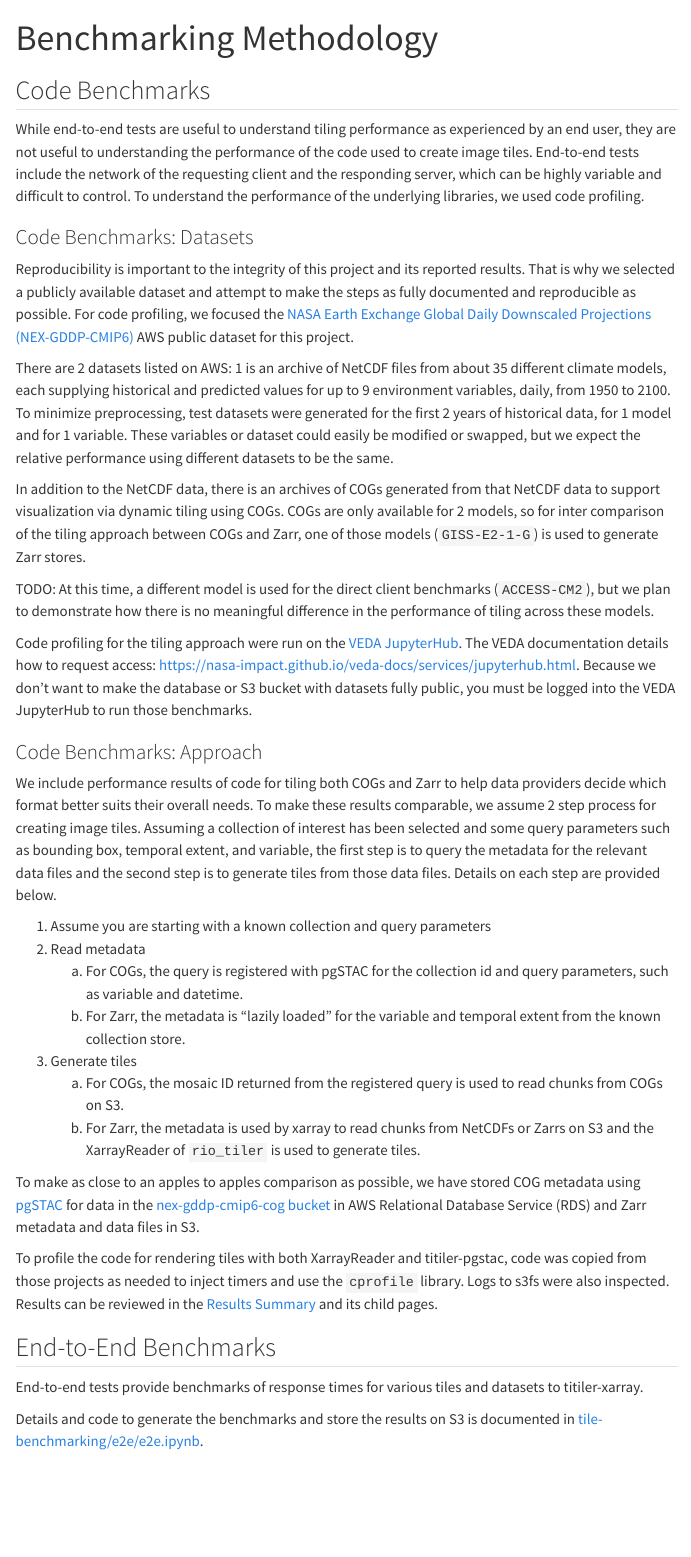
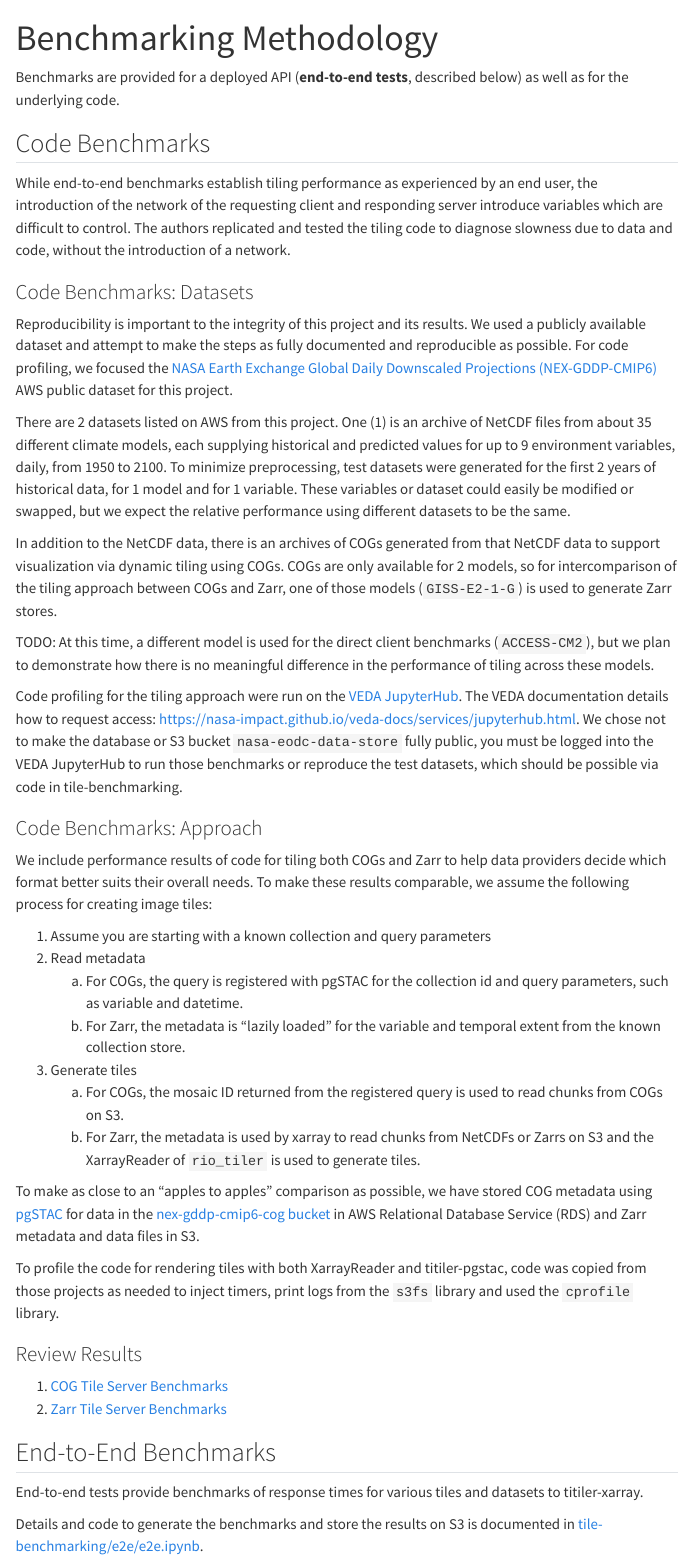
Before and after one commit to NASA-IMPACT/zarr-visualization-report, a Quarto document (approaches/tiling/benchmarking-methodology.qmd): the page in a window 1100 px wide, from its top. Rendered offline with R 4.5, knitr and Pandoc in place of Quarto, with nearby package versions; menus at the side of the page are left out.

Commit message:
Update content on tiling and index pages

```diff
--- a/_quarto.yml
+++ b/_quarto.yml
@@ -35,9 +35,9 @@ website:
             - approaches/tiling/results-summary.md
             - section: Results in Detail
               contents:
-              - approaches/tiling/cog-pgstac.ipynb
-              - approaches/tiling/cmip6-zarr-benchmarks.ipynb
-              - approaches/tiling/e2e-results.ipynb
+              - approaches/tiling/cmip6-cog-tile-server-benchmarks.ipynb
+              - approaches/tiling/cmip6-zarr-tile-server-benchmarks.ipynb
+              - approaches/tiling/tile-server-e2e-benchmarks.ipynb
             - approaches/tiling/recommendations.md
             - approaches/tiling/future-areas.md
           - section: approaches/direct-client.qmd
--- a/approaches/tiling/benchmarking-methodology.qmd
+++ b/approaches/tiling/benchmarking-methodology.qmd
@@ -2,25 +2,27 @@
 title: Benchmarking Methodology
 ---
 
+Benchmarks are provided for a deployed API (**end-to-end tests**, described below) as well as for the underlying code.
+
 ## Code Benchmarks
 
-While end-to-end tests are useful to understand tiling performance as experienced by an end user, they are not useful to understanding the performance of the code used to create image tiles. End-to-end tests include the network of the requesting client and the responding server, which can be highly variable and difficult to control. To understand the performance of the underlying libraries, we used code profiling.
+While end-to-end benchmarks establish tiling performance as experienced by an end user, the introduction of the network of the requesting client and responding server introduce variables which are difficult to control. The authors replicated and tested the tiling code to diagnose slowness due to data and code, without the introduction of a network.
 
 ### Code Benchmarks: Datasets
 
-Reproducibility is important to the integrity of this project and its reported results. That is why we selected a publicly available dataset and attempt to make the steps as fully documented and reproducible as possible. For code profiling, we focused the [NASA Earth Exchange Global Daily Downscaled Projections (NEX-GDDP-CMIP6)](https://aws.amazon.com/marketplace/pp/prodview-k6adk576fiwmm#overview) AWS public dataset for this project.
+Reproducibility is important to the integrity of this project and its results. We used a publicly available dataset and attempt to make the steps as fully documented and reproducible as possible. For code profiling, we focused the [NASA Earth Exchange Global Daily Downscaled Projections (NEX-GDDP-CMIP6)](https://aws.amazon.com/marketplace/pp/prodview-k6adk576fiwmm#overview) AWS public dataset for this project.
 
-There are 2 datasets listed on AWS: 1 is an archive of NetCDF files from about 35 different climate models, each supplying historical and predicted values for up to 9 environment variables, daily, from 1950 to 2100. To minimize preprocessing, test datasets were generated for the first 2 years of historical data, for 1 model and for 1 variable. These variables or dataset could easily be modified or swapped, but we expect the relative performance using different datasets to be the same.
+There are 2 datasets listed on AWS from this project. One (1) is an archive of NetCDF files from about 35 different climate models, each supplying historical and predicted values for up to 9 environment variables, daily, from 1950 to 2100. To minimize preprocessing, test datasets were generated for the first 2 years of historical data, for 1 model and for 1 variable. These variables or dataset could easily be modified or swapped, but we expect the relative performance using different datasets to be the same.
 
-In addition to the NetCDF data, there is an archives of COGs generated from that NetCDF data to support visualization via dynamic tiling using COGs.  COGs are only available for 2 models, so for inter comparison of the tiling approach between COGs and Zarr, one of those models (`GISS-E2-1-G`) is used to generate Zarr stores.
+In addition to the NetCDF data, there is an archives of COGs generated from that NetCDF data to support visualization via dynamic tiling using COGs. COGs are only available for 2 models, so for intercomparison of the tiling approach between COGs and Zarr, one of those models (`GISS-E2-1-G`) is used to generate Zarr stores.
 
 TODO: At this time, a different model is used for the direct client benchmarks (`ACCESS-CM2`), but we plan to demonstrate how there is no meaningful difference in the performance of tiling across these models.
 
-Code profiling for the tiling approach were run on the [VEDA JupyterHub](https://nasa-veda.2i2c.cloud/). The VEDA documentation details how to request access: https://nasa-impact.github.io/veda-docs/services/jupyterhub.html. Because we don't want to make the database or S3 bucket with datasets fully public, you must be logged into the VEDA JupyterHub to run those benchmarks.
+Code profiling for the tiling approach were run on the [VEDA JupyterHub](https://nasa-veda.2i2c.cloud/). The VEDA documentation details how to request access: https://nasa-impact.github.io/veda-docs/services/jupyterhub.html. We chose not to make the database or S3 bucket `nasa-eodc-data-store` fully public, you must be logged into the VEDA JupyterHub to run those benchmarks or reproduce the test datasets, which should be possible via code in tile-benchmarking.
 
 ### Code Benchmarks: Approach
 
-We include performance results of code for tiling both COGs and Zarr to help data providers decide which format better suits their overall needs. To make these results comparable, we assume 2 step process for creating image tiles. Assuming a collection of interest has been selected and some query parameters such as bounding box, temporal extent, and variable, the first step is to query the metadata for the relevant data files and the second step is to generate tiles from those data files. Details on each step are provided below.
+We include performance results of code for tiling both COGs and Zarr to help data providers decide which format better suits their overall needs. To make these results comparable, we assume the following process for creating image tiles:
 
 1. Assume you are starting with a known collection and query parameters
 2. Read metadata
@@ -30,9 +32,14 @@ We include performance results of code for tiling both COGs and Zarr to help dat
    a. For COGs, the mosaic ID returned from the registered query is used to read chunks from COGs on S3.
    b. For Zarr, the metadata is used by xarray to read chunks from NetCDFs or Zarrs on S3 and the XarrayReader of `rio_tiler` is used to generate tiles.
 
-To make as close to an apples to apples comparison as possible, we have stored COG metadata using [pgSTAC](https://github.com/stac-utils/pgstac) for data in the [nex-gddp-cmip6-cog bucket](https://nex-gddp-cmip6-cog.s3.us-west-2.amazonaws.com/index.html) in AWS Relational Database Service (RDS) and Zarr metadata and data files in S3.
+To make as close to an "apples to apples" comparison as possible, we have stored COG metadata using [pgSTAC](https://github.com/stac-utils/pgstac) for data in the [nex-gddp-cmip6-cog bucket](https://nex-gddp-cmip6-cog.s3.us-west-2.amazonaws.com/index.html) in AWS Relational Database Service (RDS) and Zarr metadata and data files in S3.
 
-To profile the code for rendering tiles with both XarrayReader and titiler-pgstac, code was copied from those projects as needed to inject timers and use the `cprofile` library. Logs to s3fs were also inspected. Results can be reviewed in the [Results Summary]('./tiling/results-summary.md') and its child pages.
+To profile the code for rendering tiles with both XarrayReader and titiler-pgstac, code was copied from those projects as needed to inject timers, print logs from the `s3fs` library and used the `cprofile` library.
+
+### Review Results
+
+1. [COG Tile Server Benchmarks](./cmip6-cog-tile-server-benchmarks.ipynb)
+2. [Zarr Tile Server Benchmarks](./cmip6-zarr-tile-server-benchmarks.ipynb)
 
 ## End-to-End Benchmarks
 
```
Also changed, not shown: approaches/tiling.qmd (+2 -2 lines), index.qmd (+11 -9 lines), 4 other files.
